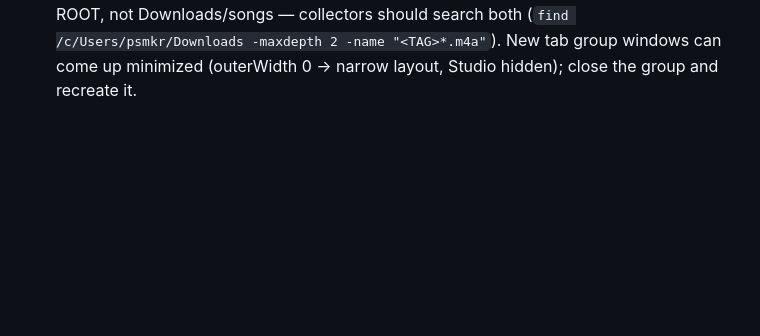
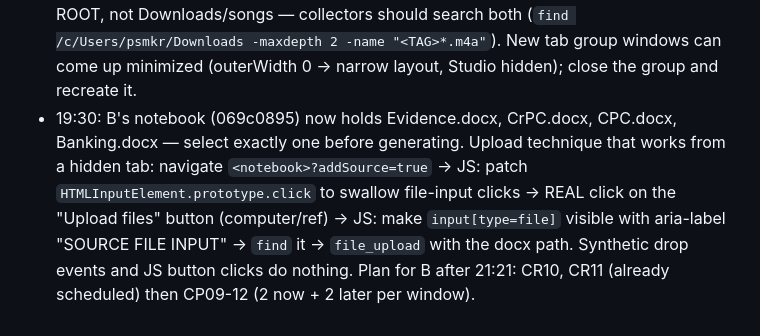
Before and after one commit to krishnareddypadala/padala-law, a Markdown page: sem5-pipeline/nights/README.md, the part around the change. Rendered like a GitHub page; blank space fills up the shorter version.

Commit message:
nights/README: B notebook sources, upload technique
Co-Authored-By: Claude Fable 5.1 <noreply@anthropic.com>

```diff
--- a/sem5-pipeline/nights/README.md
+++ b/sem5-pipeline/nights/README.md
@@ -109,3 +109,8 @@ URL form: https://notebook.google.com/notebook/<id>?authuser=<email>
   banking 01-06. B: CR10, CR11 scheduled for after 21:21. Note: tabs created in a fresh window download to Downloads ROOT, not
   Downloads/songs — collectors should search both (`find /c/Users/psmkr/Downloads -maxdepth 2 -name "<TAG>*.m4a"`).
   New tab group windows can come up minimized (outerWidth 0 → narrow layout, Studio hidden); close the group and recreate it.
+- 19:30: B's notebook (069c0895) now holds Evidence.docx, CrPC.docx, CPC.docx, Banking.docx — select exactly one before generating.
+  Upload technique that works from a hidden tab: navigate `<notebook>?addSource=true` → JS: patch `HTMLInputElement.prototype.click`
+  to swallow file-input clicks → REAL click on the "Upload files" button (computer/ref) → JS: make `input[type=file]` visible with
+  aria-label "SOURCE FILE INPUT" → `find` it → `file_upload` with the docx path. Synthetic drop events and JS button clicks do nothing.
+  Plan for B after 21:21: CR10, CR11 (already scheduled) then CP09-12 (2 now + 2 later per window).
```
